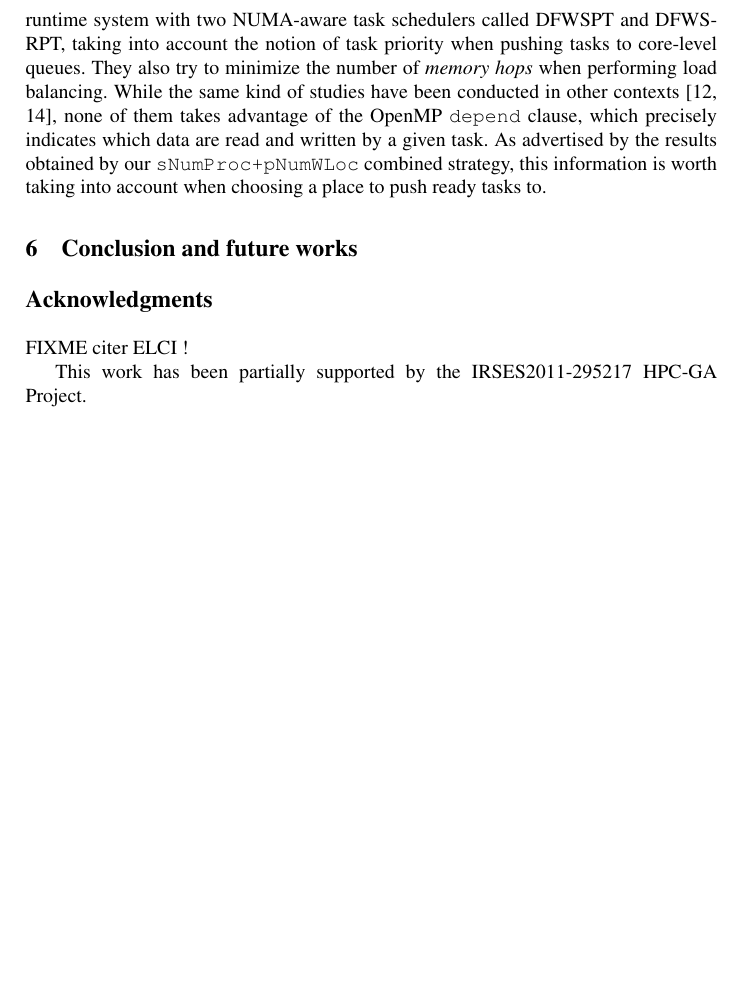
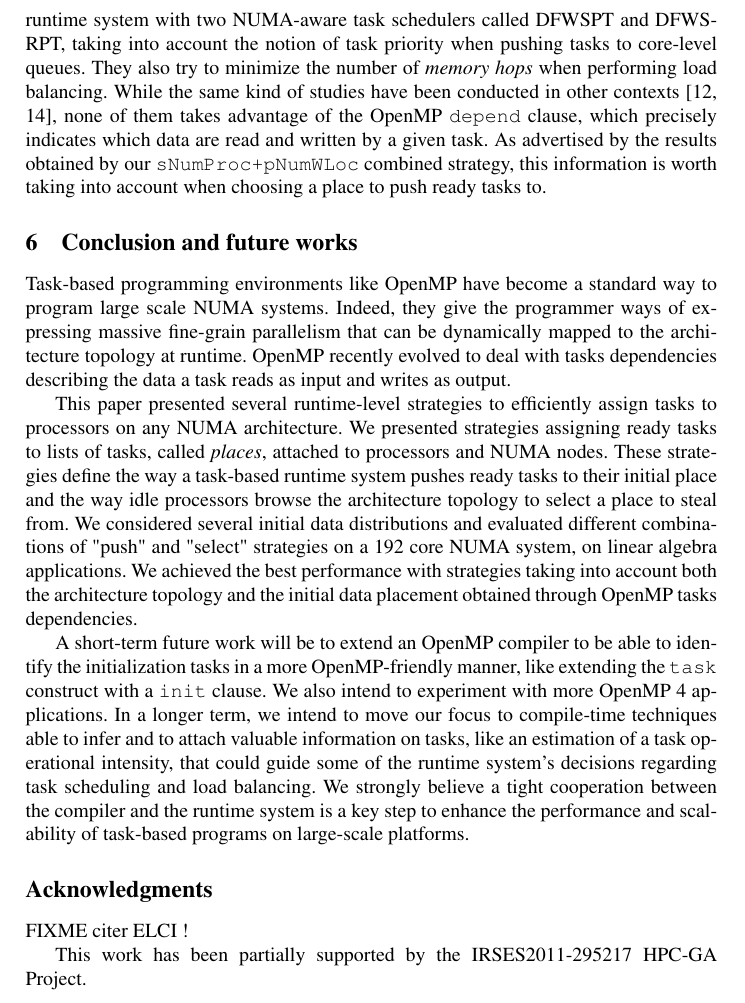
Before and after one commit to viroulep/phd-thesis, a LaTeX paper (papers/europar2016/europar2016.tex): part of page 13 of 14, cut so that both start at the same text, the shorter picture padded with empty space. Compiled offline with pdfLaTeX.

Commit message:
[europar2016] conclusion.

```diff
--- a/papers/europar2016/europar2016.tex
+++ b/papers/europar2016/europar2016.tex
@@ -736,6 +734,14 @@ While the same kind of studies have been conducted in other contexts~\cite{DBLP:
 %(terboven)~\cite{DBLP:conf/europar/TerbovenSCM12}, Olivier et al.~\cite{DBLP:journals/ijhpca/OlivierPWSP12}.
 
 \section{Conclusion and future works}
+Task-based programming environments like OpenMP have become a standard way to program large scale NUMA systems.
+Indeed, they give the programmer ways of expressing massive fine-grain parallelism that can be dynamically mapped to the architecture topology at runtime.
+OpenMP recently evolved to deal with tasks dependencies describing the data a task reads as input and writes as output.
+
+This paper presented several runtime-level strategies to efficiently assign tasks to processors on any NUMA architecture. We presented strategies assigning ready tasks to lists of tasks, called \emph{places}, attached to processors and NUMA nodes. These strategies define the way a task-based runtime system pushes ready tasks to their initial place and the way idle processors browse the architecture topology to select a place to steal from. We considered several initial data distributions and evaluated different combinations of "push" and "select" strategies on a 192 core NUMA system, on linear algebra applications. We achieved the best performance with strategies taking into account both the architecture topology and the initial data placement obtained through OpenMP tasks dependencies.
+
+A short-term future work will be to extend an OpenMP compiler to be able to identify the initialization tasks in a more OpenMP-friendly manner, like extending the \verb!task! construct with a \verb!init! clause. We also intend to experiment with more OpenMP 4 applications.
+In a longer term, we intend to move our focus to compile-time techniques able to infer and to attach valuable information on tasks, like an estimation of a task operational intensity, that could guide some of the runtime system's decisions regarding task scheduling and load balancing. We strongly believe a tight cooperation between the compiler and the runtime system is a key step to enhance the performance and scalability of task-based programs on large-scale platforms.
 
 \section*{Acknowledgments}
 
```
Also changed, not shown: papers/europar2016/europar2016.tex (4 more changed lines).
